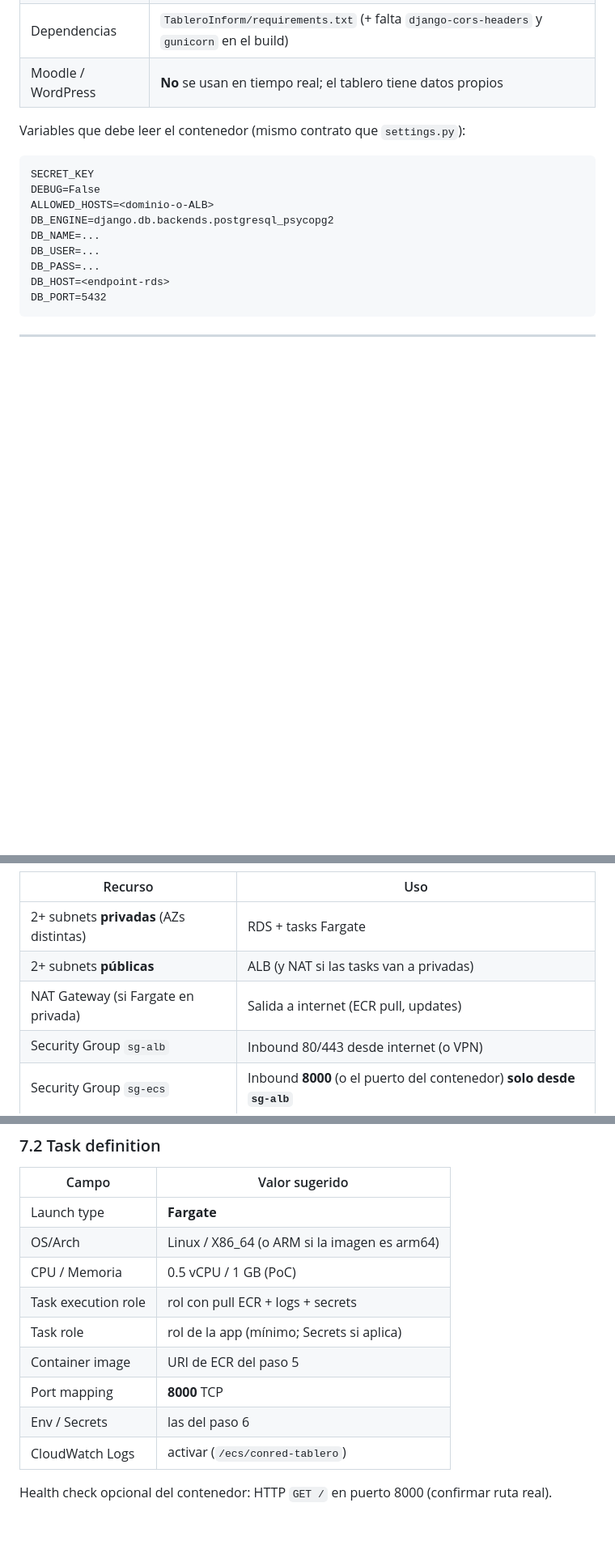
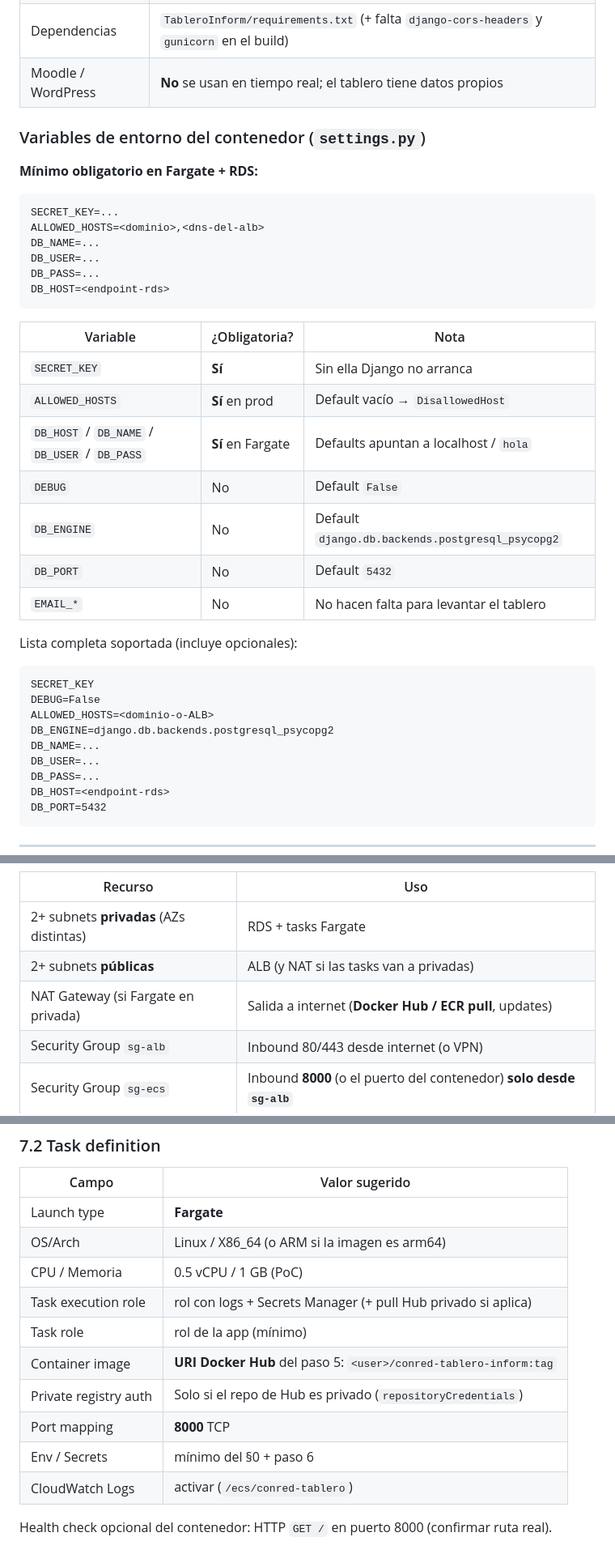
Before and after one commit to ulix1808/conred_CampusVirtual, a Markdown page: docs/runbooks/leo-tablero-fargate-rds.md, 3 parts joined by grey strips. Shown at 81% size. GitHub-like rendering; blank space fills up the shorter version.

````diff
--- a/docs/runbooks/leo-tablero-fargate-rds.md
+++ b/docs/runbooks/leo-tablero-fargate-rds.md
@@ -24,7 +34,30 @@ Usuario IAM de trabajo: `leonardo.villasenor`.
 | Dependencias | `TableroInform/requirements.txt` (+ falta `django-cors-headers` y `gunicorn` en el build) |
 | Moodle / WordPress | **No** se usan en tiempo real; el tablero tiene datos propios |
 
-Variables que debe leer el contenedor (mismo contrato que `settings.py`):
+### Variables de entorno del contenedor (`settings.py`)
+
+**Mínimo obligatorio en Fargate + RDS:**
+
+```text
+SECRET_KEY=...
+ALLOWED_HOSTS=<dominio>,<dns-del-alb>
+DB_NAME=...
+DB_USER=...
+DB_PASS=...
+DB_HOST=<endpoint-rds>
+```
+
+| Variable | ¿Obligatoria? | Nota |
+|----------|---------------|------|
+| `SECRET_KEY` | **Sí** | Sin ella Django no arranca |
+| `ALLOWED_HOSTS` | **Sí** en prod | Default vacío → `DisallowedHost` |
+| `DB_HOST` / `DB_NAME` / `DB_USER` / `DB_PASS` | **Sí** en Fargate | Defaults apuntan a localhost / `hola` |
+| `DEBUG` | No | Default `False` |
+| `DB_ENGINE` | No | Default `django.db.backends.postgresql_psycopg2` |
+| `DB_PORT` | No | Default `5432` |
+| `EMAIL_*` | No | No hacen falta para levantar el tablero |
+
+Lista completa soportada (incluye opcionales):
 
 ```text
 SECRET_KEY
@@ -78,7 +111,7 @@ Necesitas:
 |---------|-----|
 | 2+ subnets **privadas** (AZs distintas) | RDS + tasks Fargate |
 | 2+ subnets **públicas** | ALB (y NAT si las tasks van a privadas) |
-| NAT Gateway (si Fargate en privada) | Salida a internet (ECR pull, updates) |
+| NAT Gateway (si Fargate en privada) | Salida a internet (**Docker Hub / ECR pull**, updates) |
 | Security Group `sg-alb` | Inbound 80/443 desde internet (o VPN) |
 | Security Group `sg-ecs` | Inbound **8000** (o el puerto del contenedor) **solo desde `sg-alb`** |
 | Security Group `sg-rds` | Inbound **5432** **solo desde `sg-ecs`** |
@@ -258,11 +301,12 @@ ECS → **Create cluster** → Networking only (Fargate) → nombre `conred-tabl
 | Launch type | **Fargate** |
 | OS/Arch | Linux / X86_64 (o ARM si la imagen es arm64) |
 | CPU / Memoria | 0.5 vCPU / 1 GB (PoC) |
-| Task execution role | rol con pull ECR + logs + secrets |
-| Task role | rol de la app (mínimo; Secrets si aplica) |
-| Container image | URI de ECR del paso 5 |
+| Task execution role | rol con logs + Secrets Manager (+ pull Hub privado si aplica) |
+| Task role | rol de la app (mínimo) |
+| Container image | **URI Docker Hub** del paso 5: `<user>/conred-tablero-inform:tag` |
+| Private registry auth | Solo si el repo de Hub es privado (`repositoryCredentials`) |
 | Port mapping | **8000** TCP |
-| Env / Secrets | las del paso 6 |
+| Env / Secrets | mínimo del §0 + paso 6 |
 | CloudWatch Logs | activar (`/ecs/conred-tablero`) |
 
 Health check opcional del contenedor: HTTP `GET /` en puerto 8000 (confirmar ruta real).
````
Also changed, not shown: other parts of docs/runbooks/leo-tablero-fargate-rds.md (+40 -20 lines).
